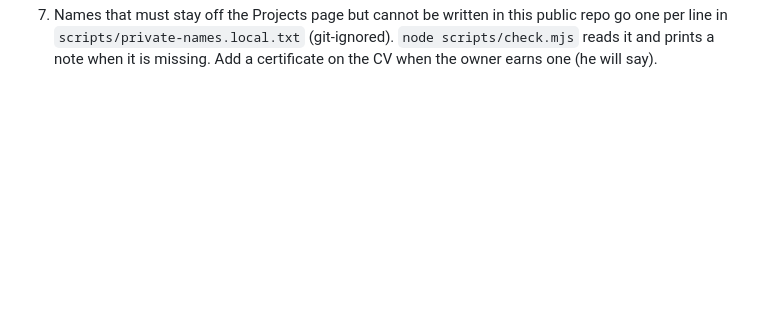
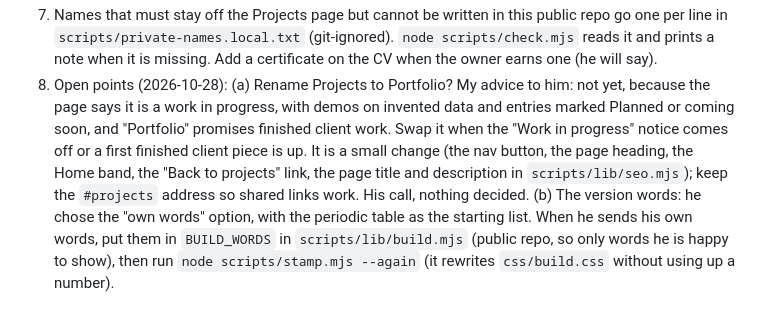
Before and after one commit to LearningWithMax/MaxDB, a Markdown page: CLAUDE.md, the part around one of its changes. Drawn GitHub-style; blank space fills up the shorter version.

Commit message:
Notes: the opening is final, and the open points (Portfolio rename, his own version words)
Co-Authored-By: Claude Sonnet 5.5 <noreply@anthropic.com>

```diff
--- a/CLAUDE.md
+++ b/CLAUDE.md
@@ -141,2 +141,4 @@ is `next`); merging into `main` goes live in about a minute and needs the owner'
 7. Names that must stay off the Projects page but cannot be written in this public repo go one per line in `scripts/private-names.local.txt` (git-ignored). `node scripts/check.mjs`
    reads it and prints a note when it is missing. Add a certificate on the CV when the owner earns one (he will say).
+8. Open points (2026-10-28): (a) Rename Projects to Portfolio? My advice to him: not yet, because the page says it is a work in progress, with demos on invented data and entries marked Planned or coming soon, and "Portfolio" promises finished client work. Swap it when the "Work in progress" notice comes off or a first finished client piece is up. It is a small change (the nav button, the page heading, the Home band, the "Back to projects" link, the page title and description in `scripts/lib/seo.mjs`); keep the `#projects` address so shared links work. His call, nothing decided.
+   (b) The version words: he chose the "own words" option, with the periodic table as the starting list. When he sends his own words, put them in `BUILD_WORDS` in `scripts/lib/build.mjs` (public repo, so only words he is happy to show), then run `node scripts/stamp.mjs --again` (it rewrites `css/build.css` without using up a number).
```
Also changed, not shown: other parts of CLAUDE.md (+1 -1 lines).
